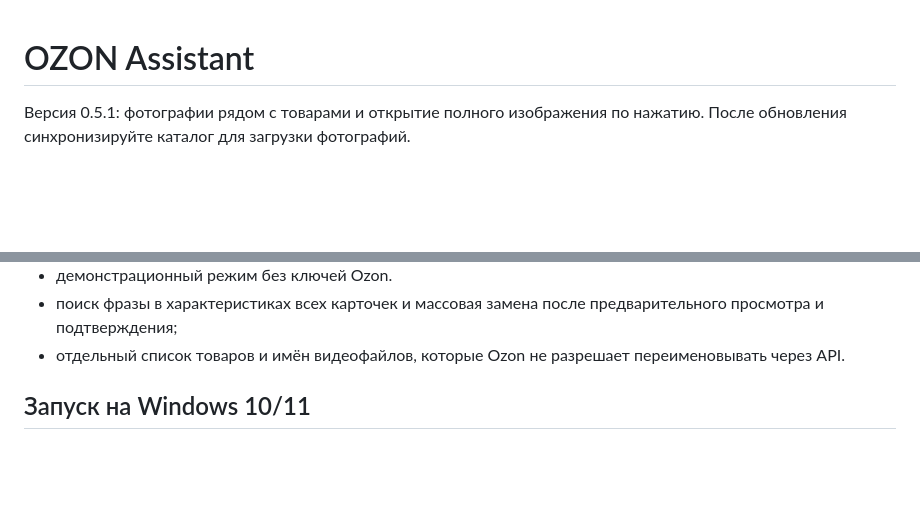
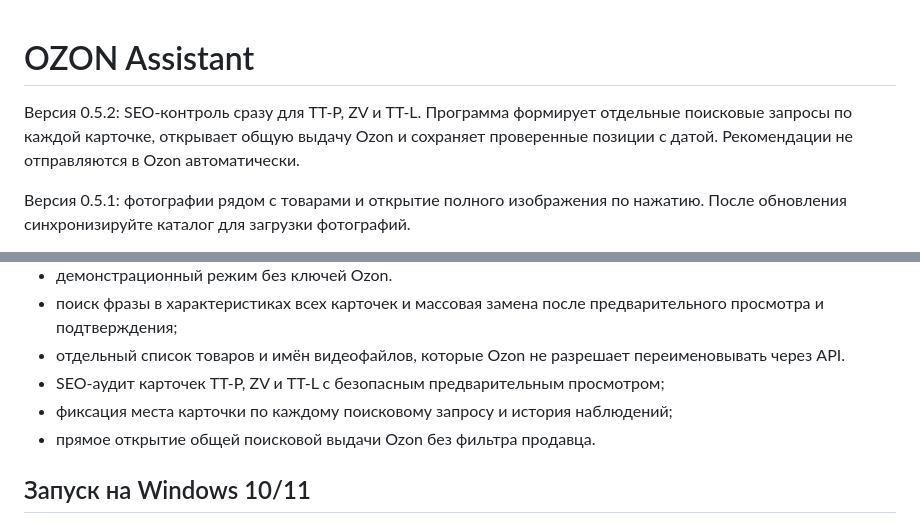
Before and after one commit to tacticatrus-spec/ozon-pomoshchnik, a Markdown page: README.md, 2 parts joined by grey strips. Rendered like a GitHub page; blank space fills up the shorter version.

Commit message:
Document SEO tracking

```diff
--- a/README.md
+++ b/README.md
@@ -1,4 +1,6 @@
 # OZON Assistant
+
+Версия 0.5.2: SEO-контроль сразу для TT-P, ZV и TT-L. Программа формирует отдельные поисковые запросы по каждой карточке, открывает общую выдачу Ozon и сохраняет проверенные позиции с датой. Рекомендации не отправляются в Ozon автоматически.
 
 Версия 0.5.1: фотографии рядом с товарами и открытие полного изображения по нажатию. После обновления синхронизируйте каталог для загрузки фотографий.
 
@@ -23,6 +25,9 @@
 - демонстрационный режим без ключей Ozon.
 - поиск фразы в характеристиках всех карточек и массовая замена после предварительного просмотра и подтверждения;
 - отдельный список товаров и имён видеофайлов, которые Ozon не разрешает переименовывать через API.
+- SEO-аудит карточек TT-P, ZV и TT-L с безопасным предварительным просмотром;
+- фиксация места карточки по каждому поисковому запросу и история наблюдений;
+- прямое открытие общей поисковой выдачи Ozon без фильтра продавца.
 
 ## Запуск на Windows 10/11
 
```
